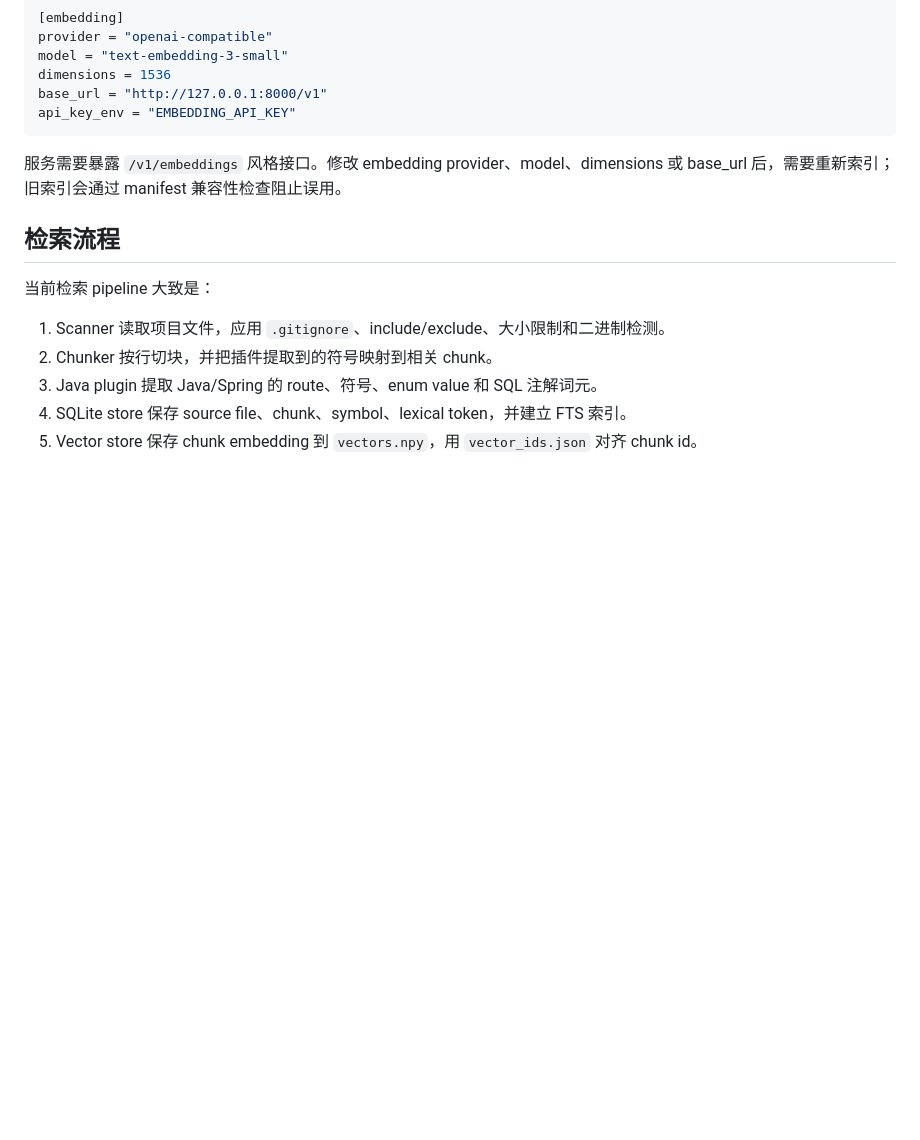
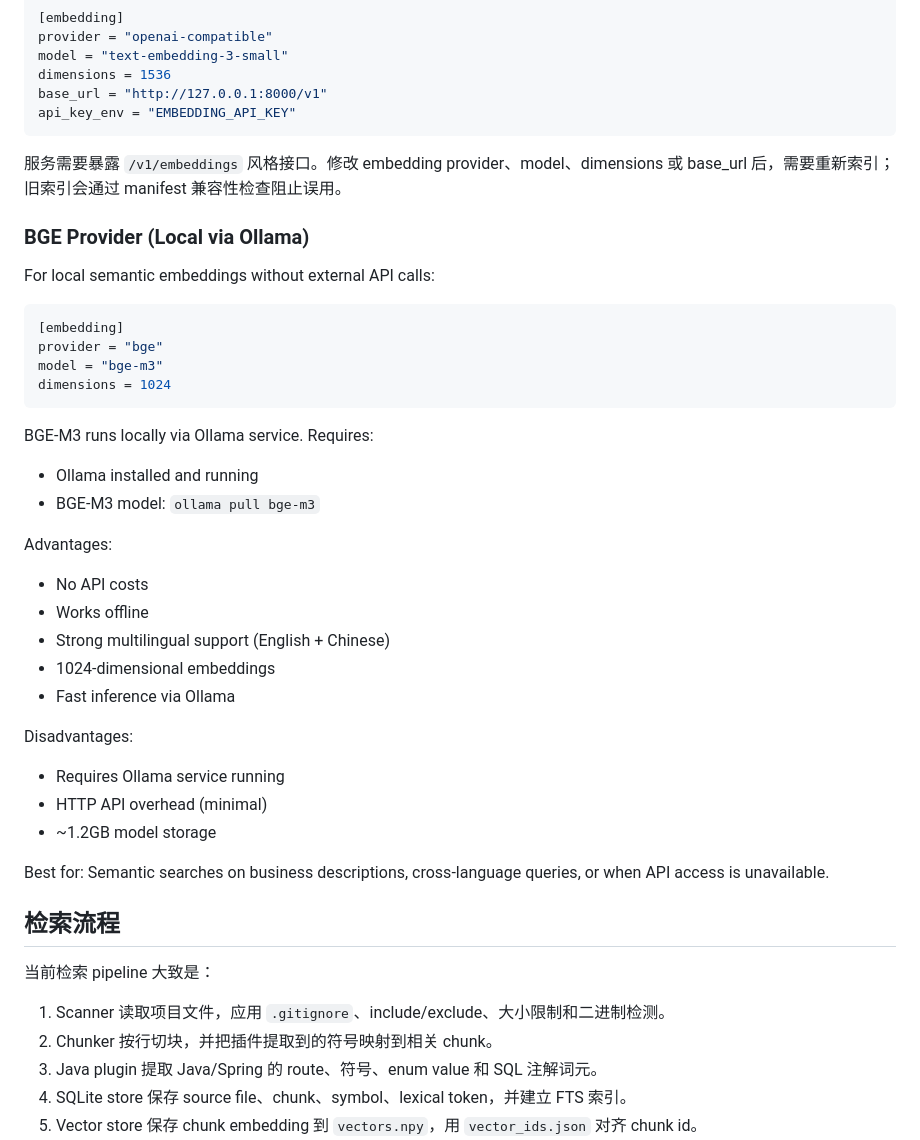
Before and after one commit to Flobby949/context-search-tool, a Markdown page: README.md, the part around the change. GitHub-like rendering; blank space fills up the shorter version.

Commit message:
docs: add BGE provider usage guide
Co-Authored-By: Claude Opus 4.8 (1M context) <noreply@anthropic.com>

````diff
--- a/README.md
+++ b/README.md
@@ -300,6 +300,35 @@ api_key_env = "EMBEDDING_API_KEY"
 
 服务需要暴露 `/v1/embeddings` 风格接口。修改 embedding provider、model、dimensions 或 base_url 后，需要重新索引；旧索引会通过 manifest 兼容性检查阻止误用。
 
+### BGE Provider (Local via Ollama)
+
+For local semantic embeddings without external API calls:
+
+```toml
+[embedding]
+provider = "bge"
+model = "bge-m3"
+dimensions = 1024
+```
+
+BGE-M3 runs locally via Ollama service. Requires:
+- Ollama installed and running
+- BGE-M3 model: `ollama pull bge-m3`
+
+Advantages:
+- No API costs
+- Works offline
+- Strong multilingual support (English + Chinese)
+- 1024-dimensional embeddings
+- Fast inference via Ollama
+
+Disadvantages:
+- Requires Ollama service running
+- HTTP API overhead (minimal)
+- ~1.2GB model storage
+
+Best for: Semantic searches on business descriptions, cross-language queries, or when API access is unavailable.
+
 ## 检索流程
 
 当前检索 pipeline 大致是：
````
